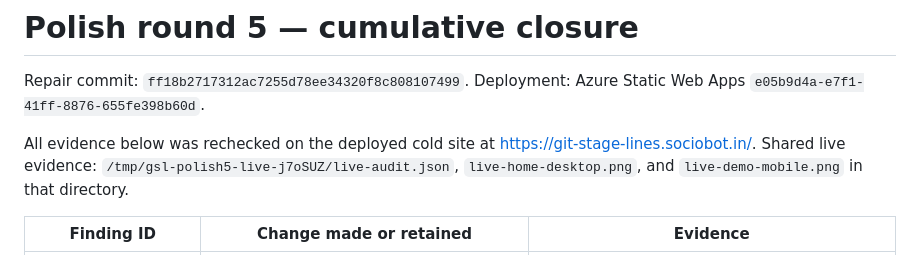
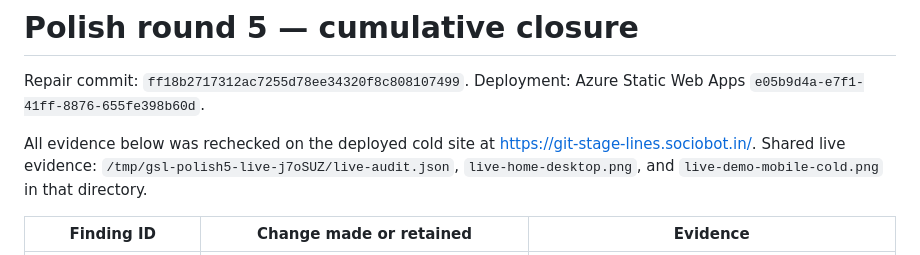
Before and after one commit to B-Divyesh/sf-git-stage-lines, a Markdown page: .factory/polish-5.md, the part around the change. Drawn GitHub-style.

Commit message:
docs: point handoff at cold mobile evidence

```diff
--- a/.factory/polish-5.md
+++ b/.factory/polish-5.md
@@ -6,7 +6,7 @@ Deployment: Azure Static Web Apps `e05b9d4a-e7f1-41ff-8876-655fe398b60d`.
 All evidence below was rechecked on the deployed cold site at
 <https://git-stage-lines.sociobot.in/>. Shared live evidence:
 `/tmp/gsl-polish5-live-j7oSUZ/live-audit.json`,
-`live-home-desktop.png`, and `live-demo-mobile.png` in that directory.
+`live-home-desktop.png`, and `live-demo-mobile-cold.png` in that directory.
 
 | Finding ID | Change made or retained | Evidence |
 | --- | --- | --- |
```
Also changed, not shown: .factory/handoff.md (+1 -1 lines).
